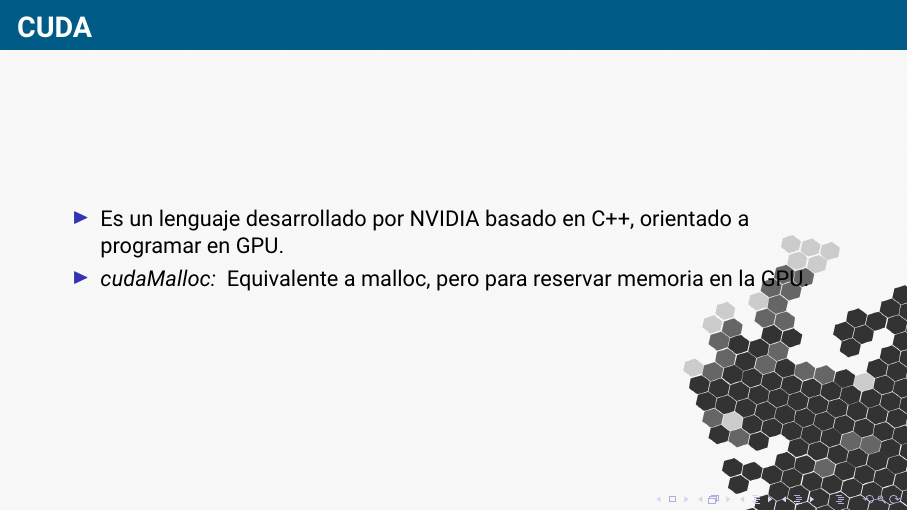
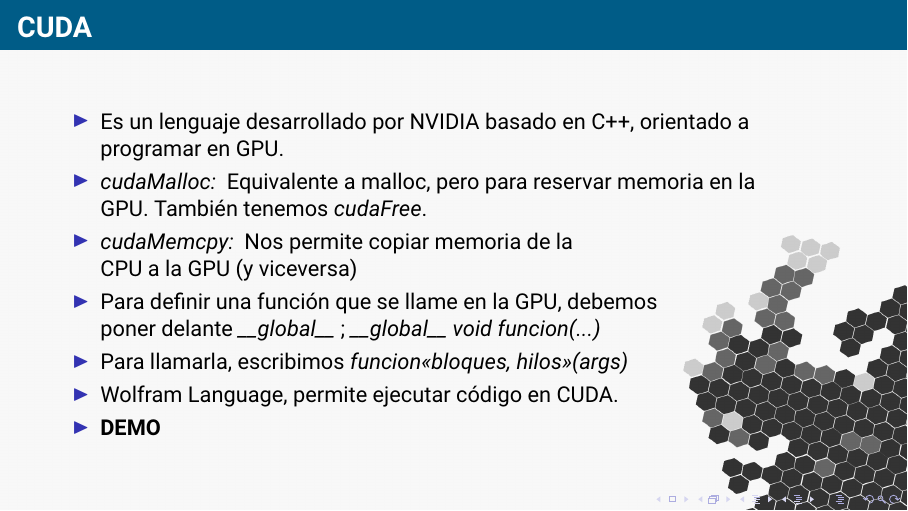
Before and after one commit to JoseCarlosGarcia95/PresentacionProgramacionParalelo, LaTeX slides (programacion_paralelo.tex): page 65 of 65 before the commit and page 71 of 71 after it. Compiled offline with pdfLaTeX; a LaTeX package or settings file that is missing is left out.

Commit message:
Actualizada ultima version.

```diff
--- a/programacion_paralelo.tex
+++ b/programacion_paralelo.tex
@@ -348,7 +348,13 @@
 
 	\begin{itemize}
 		\item Es un lenguaje desarrollado por NVIDIA basado en C++, orientado a programar en GPU. \pause
-		\item \textit{cudaMalloc: } Equivalente a malloc, pero para reservar memoria en la GPU.
+		\item \textit{cudaMalloc: } Equivalente a malloc, pero para reservar memoria en la \\GPU. También tenemos \textit{cudaFree}.\pause
+		\item \textit{cudaMemcpy: } Nos permite copiar memoria de la \\CPU a la GPU (y viceversa) \pause
+		\item Para definir una función que se llame en la GPU, debemos\\ poner delante \textit{\_\_global\_\_} ; \pause \textit{\_\_global\_\_ void funcion(...)} \pause
+		\item Para llamarla, escribimos \textit{funcion<<bloques, hilos>>(args)} \pause
+		\item Wolfram Language, permite ejecutar código en CUDA.\pause
+		\item \textbf{DEMO}
 	\end{itemize}
 \end{frame}
+
 \end{document}
```
Also changed, not shown: programacion_paralelo.pdf, 1 other file.
